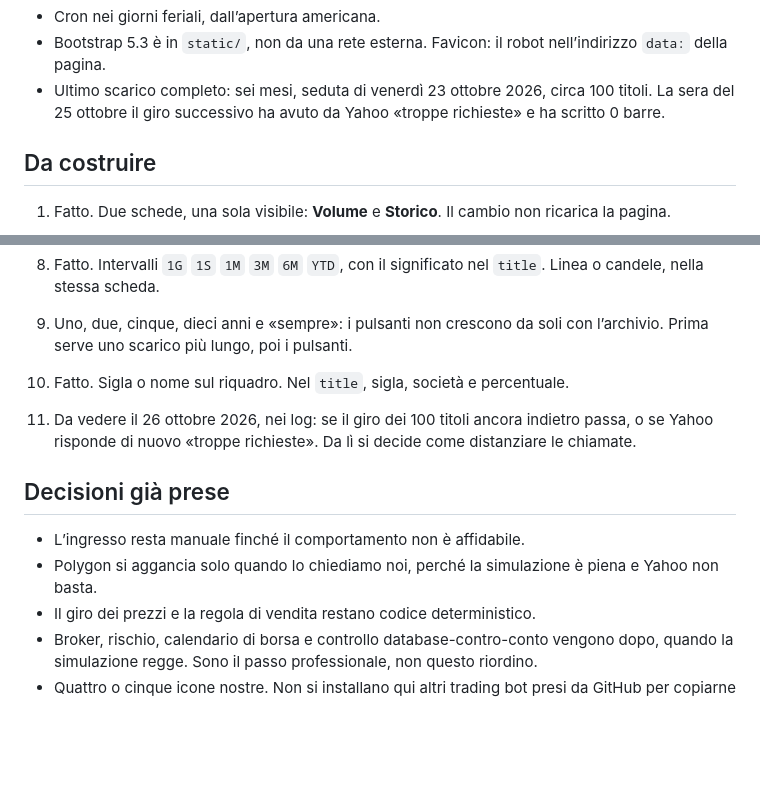
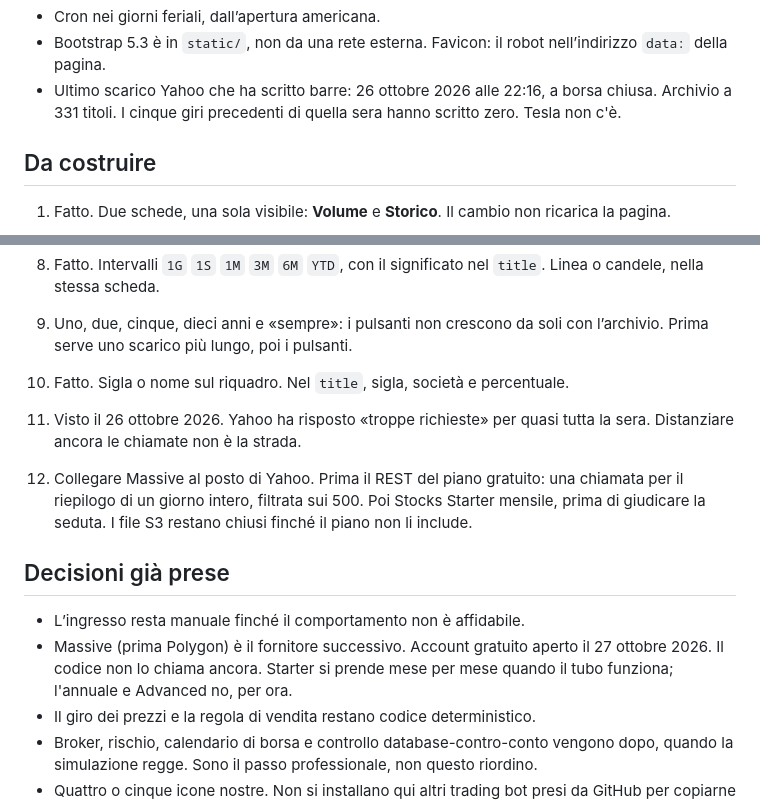
Before and after one commit to Stecnica/trading-bot, a Markdown page: TODO.md, 2 parts joined by grey strips. Rendered like a GitHub page; blank space fills up the shorter version.

```diff
--- a/TODO.md
+++ b/TODO.md
@@ -24,7 +24,7 @@ testo non è una pagina del sito.
 - `6M` chiede sempre 180 giorni. `YTD` chiede dal 1° gennaio dell’anno in corso e disegna solo i giorni presenti. Un anno di archivio non fa comparire da solo il pulsante di un anno.
 - Cron nei giorni feriali, dall’apertura americana.
 - Bootstrap 5.3 è in `static/`, non da una rete esterna. Favicon: il robot nell’indirizzo `data:` della pagina.
-- Ultimo scarico completo: sei mesi, seduta di venerdì 23 ottobre 2026, circa 100 titoli. La sera del 25 ottobre il giro successivo ha avuto da Yahoo «troppe richieste» e ha scritto 0 barre.
+- Ultimo scarico Yahoo che ha scritto barre: 26 ottobre 2026 alle 22:16, a borsa chiusa. Archivio a 331 titoli. I cinque giri precedenti di quella sera hanno scritto zero. Tesla non c'è.
 
 ## Da costruire
 
@@ -39,12 +39,13 @@ testo non è una pagina del sito.
 9. Uno, due, cinque, dieci anni e «sempre»: i pulsanti non crescono da soli con l’archivio. Prima serve uno scarico più lungo, poi i pulsanti.
 10. Fatto. Sigla o nome sul riquadro. Nel `title`, sigla, società e percentuale.
 
-11. Da vedere il 26 ottobre 2026, nei log: se il giro dei 100 titoli ancora indietro passa, o se Yahoo risponde di nuovo «troppe richieste». Da lì si decide come distanziare le chiamate.
+11. Visto il 26 ottobre 2026. Yahoo ha risposto «troppe richieste» per quasi tutta la sera. Distanziare ancora le chiamate non è la strada.
+12. Collegare Massive al posto di Yahoo. Prima il REST del piano gratuito: una chiamata per il riepilogo di un giorno intero, filtrata sui 500. Poi Stocks Starter mensile, prima di giudicare la seduta. I file S3 restano chiusi finché il piano non li include.
 
 ## Decisioni già prese
 
 - L’ingresso resta manuale finché il comportamento non è affidabile.
-- Polygon si aggancia solo quando lo chiediamo noi, perché la simulazione è piena e Yahoo non basta.
+- Massive (prima Polygon) è il fornitore successivo. Account gratuito aperto il 27 ottobre 2026. Il codice non lo chiama ancora. Starter si prende mese per mese quando il tubo funziona; l'annuale e Advanced no, per ora.
 - Il giro dei prezzi e la regola di vendita restano codice deterministico.
 - Broker, rischio, calendario di borsa e controllo database-contro-conto vengono dopo, quando la simulazione regge. Sono il passo professionale, non questo riordino.
 - Quattro o cinque icone nostre. Non si installano qui altri trading bot presi da GitHub per copiarne la pagina.
```
Also changed, not shown: README.md (+9 -2 lines).
